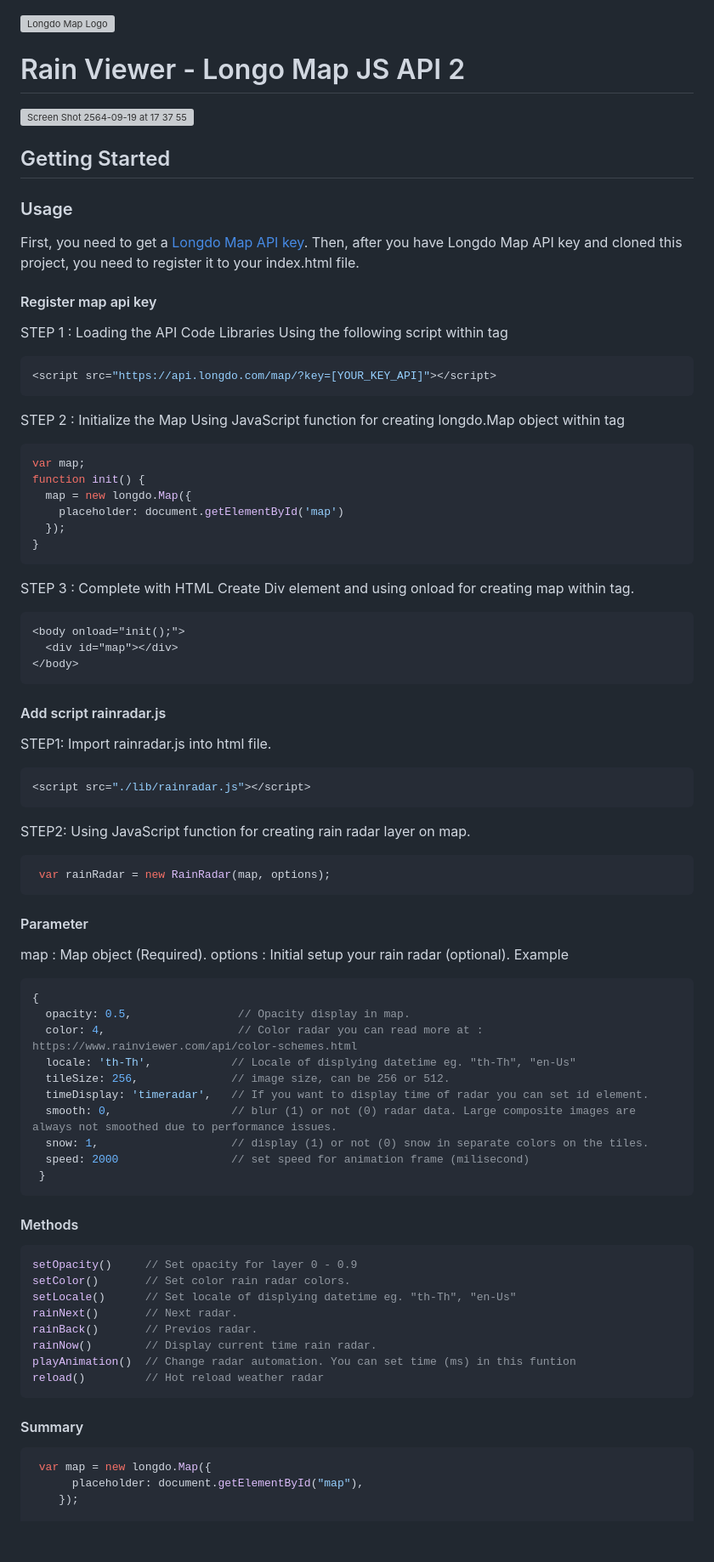
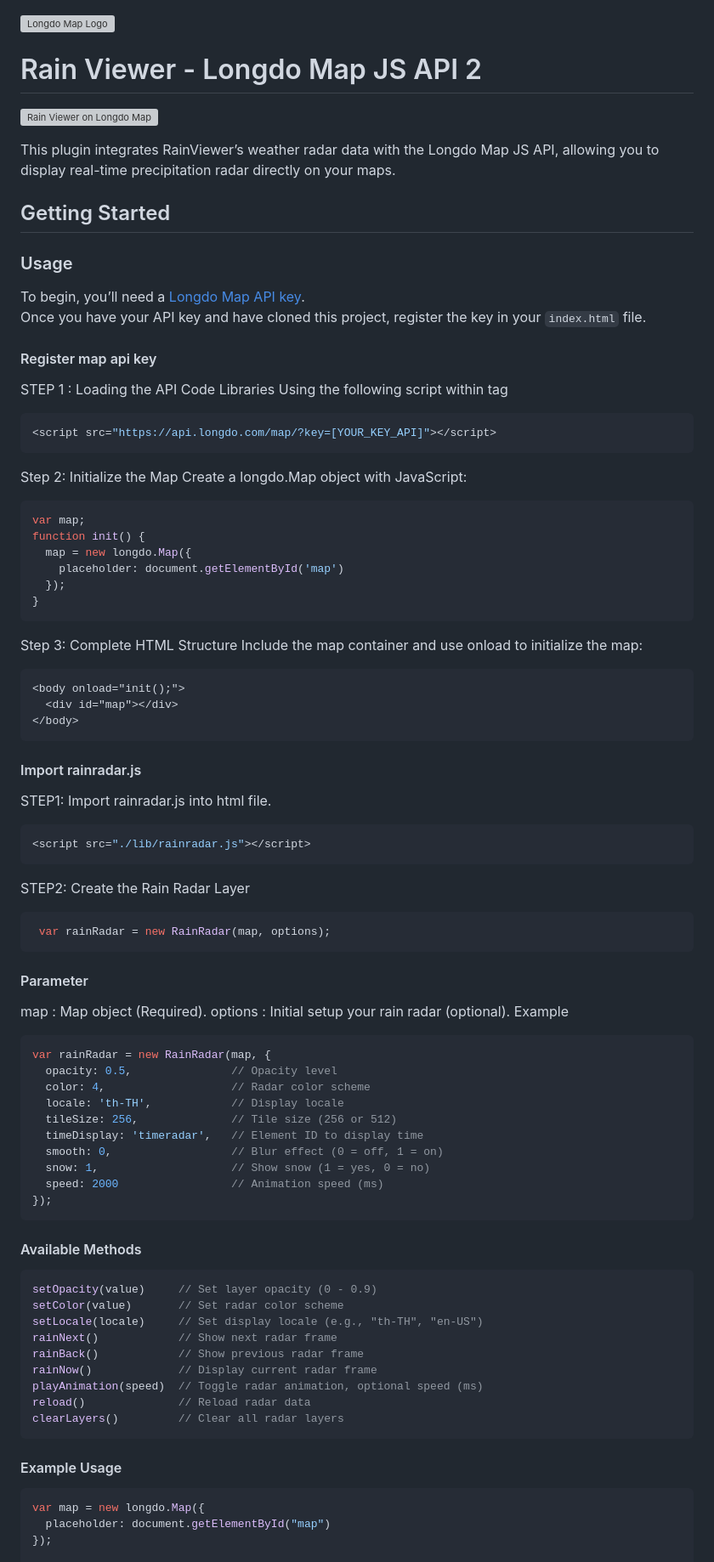
Before and after one commit to MetamediaTechnology/rainviewer-longdomap, a Markdown page: README.md, the part around the change printed below. Shown: that part at 85% size. GitHub-like rendering; blank space fills up the shorter version; grey boxes are pictures that could not be loaded.

````diff
--- a/README.md
+++ b/README.md
@@ -1,12 +1,17 @@
 ![Longdo Map Logo](https://map.longdo.com/themes/longdo/logo.png)
 
-# Rain Viewer - Longo Map JS API 2
-<img width="1440" alt="Screen Shot 2564-09-19 at 17 37 55" src="https://user-images.githubusercontent.com/20718635/133924425-1861cb95-9539-4262-ad4a-eb6a75052352.png">
+# Rain Viewer - Longdo Map JS API 2
+![Rain Viewer on Longdo Map](https://raw.githubusercontent.com/MetamediaTechnology/rainviewer-longdomap/main/screenshot/preview.gif)
+
+This plugin integrates RainViewer’s weather radar data with the Longdo Map JS API, allowing you to display real-time precipitation radar directly on your maps.
 
 ## Getting Started
+
 ### Usage
-First, you need to get a [Longdo Map API key](https://map.longdo.com/docs/javascript/getapi).
-Then, after you have Longdo Map API key and cloned this project, you need to register it to your index.html file.
+
+To begin, you’ll need a [Longdo Map API key](https://map.longdo.com/docs/javascript/getapi).
+Once you have your API key and have cloned this project, register the key in your `index.html` file.
+
 
 #### Register map api key
 STEP 1 : Loading the API Code Libraries
@@ -14,8 +19,8 @@ Using the following script within tag
 ```js
 <script src="https://api.longdo.com/map/?key=[YOUR_KEY_API]"></script>
 ```
-STEP 2 : Initialize the Map
-Using JavaScript function for creating longdo.Map object within tag
+Step 2: Initialize the Map
+Create a longdo.Map object with JavaScript:
 ```js
 var map;
 function init() {
@@ -24,20 +29,20 @@ function init() {
   });
 }
 ```
-STEP 3 : Complete with HTML
-Create Div element and using onload for creating map within tag.
+Step 3: Complete HTML Structure
+Include the map container and use onload to initialize the map:
 ```html
 <body onload="init();">
   <div id="map"></div>
 </body>
 ```
 
-#### Add script rainradar.js
+#### Import rainradar.js
 STEP1: Import rainradar.js into html file.
 ```js
 <script src="./lib/rainradar.js"></script>
 ```
-STEP2: Using JavaScript function for creating rain radar layer on map.
+STEP2: Create the Rain Radar Layer
 ```js
  var rainRadar = new RainRadar(map, options);
 ```
@@ -46,31 +51,32 @@ map : Map object (Required).
 options : Initial setup your rain radar (optional).
 Example
 ```js
-{
-  opacity: 0.5,                // Opacity display in map.
-  color: 4,                    // Color radar you can read more at : https://www.rainviewer.com/api/color-schemes.html
-  locale: 'th-Th',            // Locale of displying datetime eg. "th-Th", "en-Us"
-  tileSize: 256,              // image size, can be 256 or 512.
-  timeDisplay: 'timeradar',   // If you want to display time of radar you can set id element.
-  smooth: 0,                  // blur (1) or not (0) radar data. Large composite images are always not smoothed due to performance issues.
-  snow: 1,                    // display (1) or not (0) snow in separate colors on the tiles.
-  speed: 2000                 // set speed for animation frame (milisecond)
- }
+var rainRadar = new RainRadar(map, {
+  opacity: 0.5,               // Opacity level
+  color: 4,                   // Radar color scheme
+  locale: 'th-TH',            // Display locale
+  tileSize: 256,              // Tile size (256 or 512)
+  timeDisplay: 'timeradar',   // Element ID to display time
+  smooth: 0,                  // Blur effect (0 = off, 1 = on)
+  snow: 1,                    // Show snow (1 = yes, 0 = no)
+  speed: 2000                 // Animation speed (ms)
+});
 ```
-#### Methods
+#### Available Methods
 ```js
-setOpacity()     // Set opacity for layer 0 - 0.9
-setColor()       // Set color rain radar colors.
-setLocale()      // Set locale of displying datetime eg. "th-Th", "en-Us"
-rainNext()       // Next radar.
-rainBack()       // Previos radar.
-rainNow()        // Display current time rain radar.
-playAnimation()  // Change radar automation. You can set time (ms) in this funtion
-reload()         // Hot reload weather radar
+setOpacity(value)     // Set layer opacity (0 - 0.9)
+setColor(value)       // Set radar color scheme
+setLocale(locale)     // Set display locale (e.g., "th-TH", "en-US")
+rainNext()            // Show next radar frame
+rainBack()            // Show previous radar frame
+rainNow()             // Display current radar frame
+playAnimation(speed)  // Toggle radar animation, optional speed (ms)
+reload()              // Reload radar data
+clearLayers()         // Clear all radar layers
 ```
-#### Summary
+#### Example Usage
 ```js
- var map = new longdo.Map({
-      placeholder: document.getElementById("map"),
-    });
+var map = new longdo.Map({
+  placeholder: document.getElementById("map")
+});
 
````
Also changed, not shown: other parts of README.md (+33 -32 lines).
